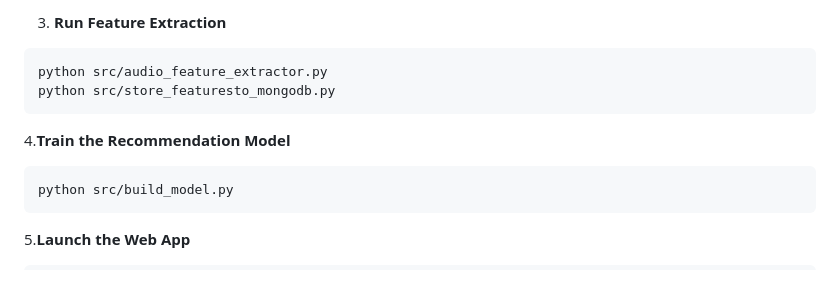
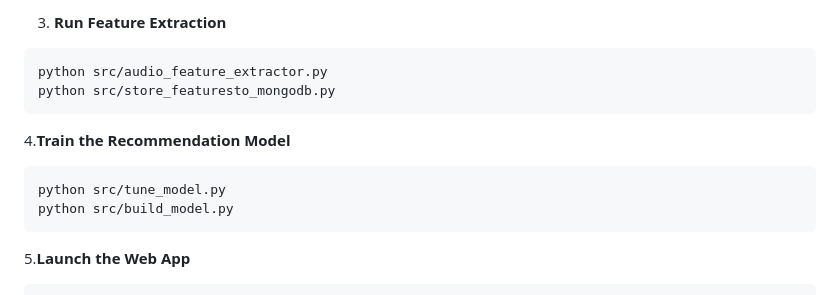
Before and after one commit to rameenbabar/Creating-A-Music-Recommendation-Model-utilising-MLlib-of-Apache-Spark, a Markdown page: README.md, the part around the change. Rendered like a GitHub page.

````diff
--- a/README.md
+++ b/README.md
@@ -86,6 +86,7 @@ python src/store_featuresto_mongodb.py
 4.**Train the Recommendation Model**
 
 ```bash
+python src/tune_model.py
 python src/build_model.py
 ```
 5.**Launch the Web App**
````
